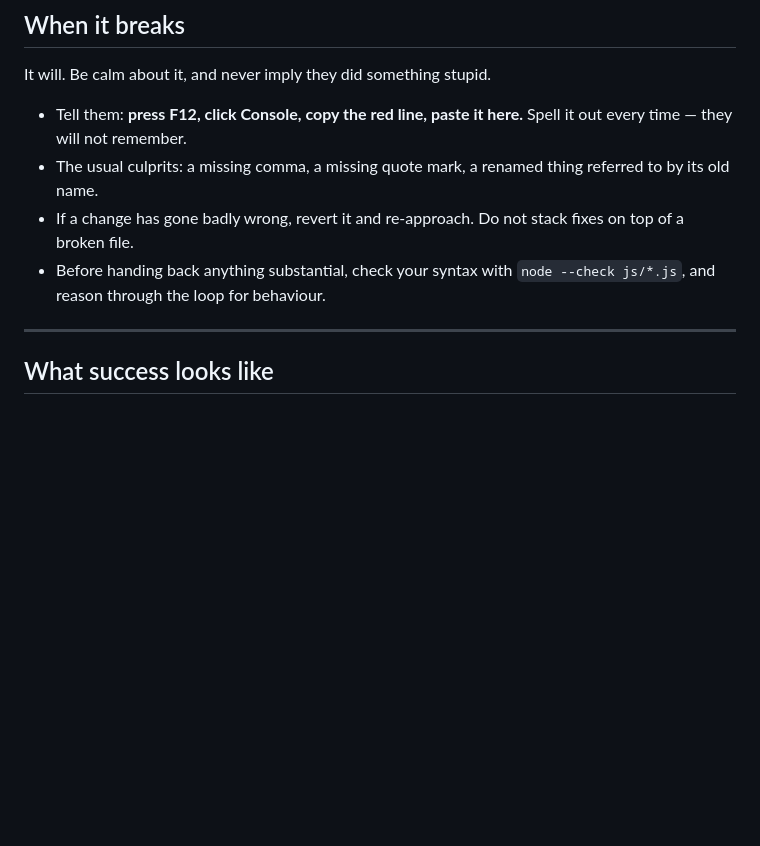
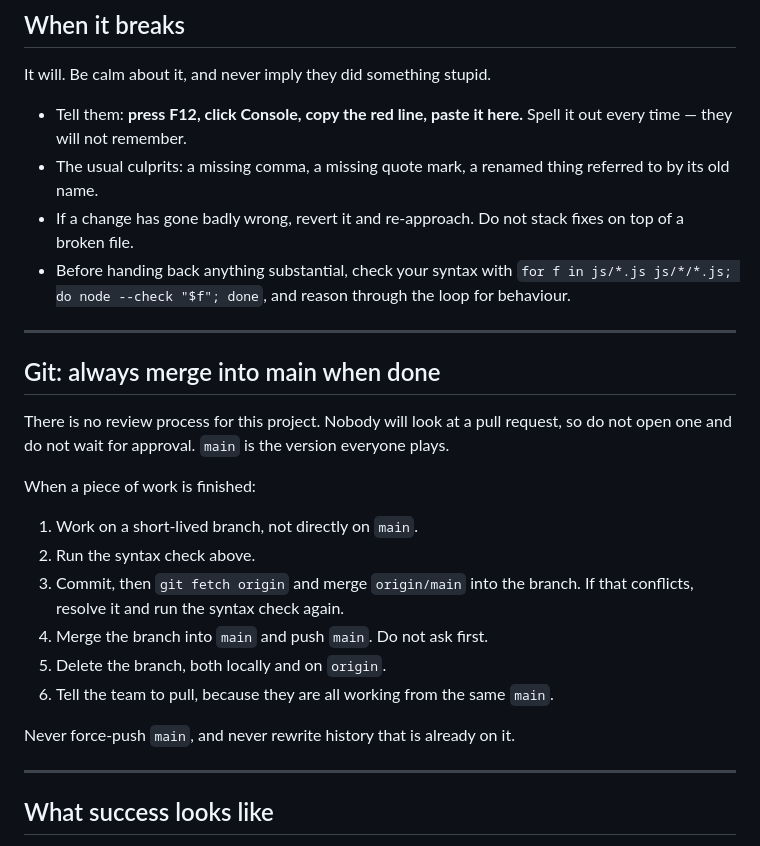
Before and after one commit to BennoADCO/ADCO-HackIT-Team-3, a Markdown page: CLAUDE.md, the part around the change. GitHub-like rendering; blank space fills up the shorter version.

Commit message:
Document merge-to-main workflow in CLAUDE.md
No review process for this jam, so finished work goes straight to main.
Also fix the syntax-check command to cover the new js/ subfolders.

```diff
--- a/CLAUDE.md
+++ b/CLAUDE.md
@@ -201,7 +201,28 @@ It will. Be calm about it, and never imply they did something stupid.
 - If a change has gone badly wrong, revert it and re-approach. Do not
   stack fixes on top of a broken file.
 - Before handing back anything substantial, check your syntax with
-  `node --check js/*.js`, and reason through the loop for behaviour.
+  `for f in js/*.js js/*/*.js; do node --check "$f"; done`, and reason
+  through the loop for behaviour.
+
+---
+
+## Git: always merge into main when done
+
+There is no review process for this project. Nobody will look at a pull
+request, so do not open one and do not wait for approval. `main` is the
+version everyone plays.
+
+When a piece of work is finished:
+
+1. Work on a short-lived branch, not directly on `main`.
+2. Run the syntax check above.
+3. Commit, then `git fetch origin` and merge `origin/main` into the branch.
+   If that conflicts, resolve it and run the syntax check again.
+4. Merge the branch into `main` and push `main`. Do not ask first.
+5. Delete the branch, both locally and on `origin`.
+6. Tell the team to pull, because they are all working from the same `main`.
+
+Never force-push `main`, and never rewrite history that is already on it.
 
 ---
 
```
